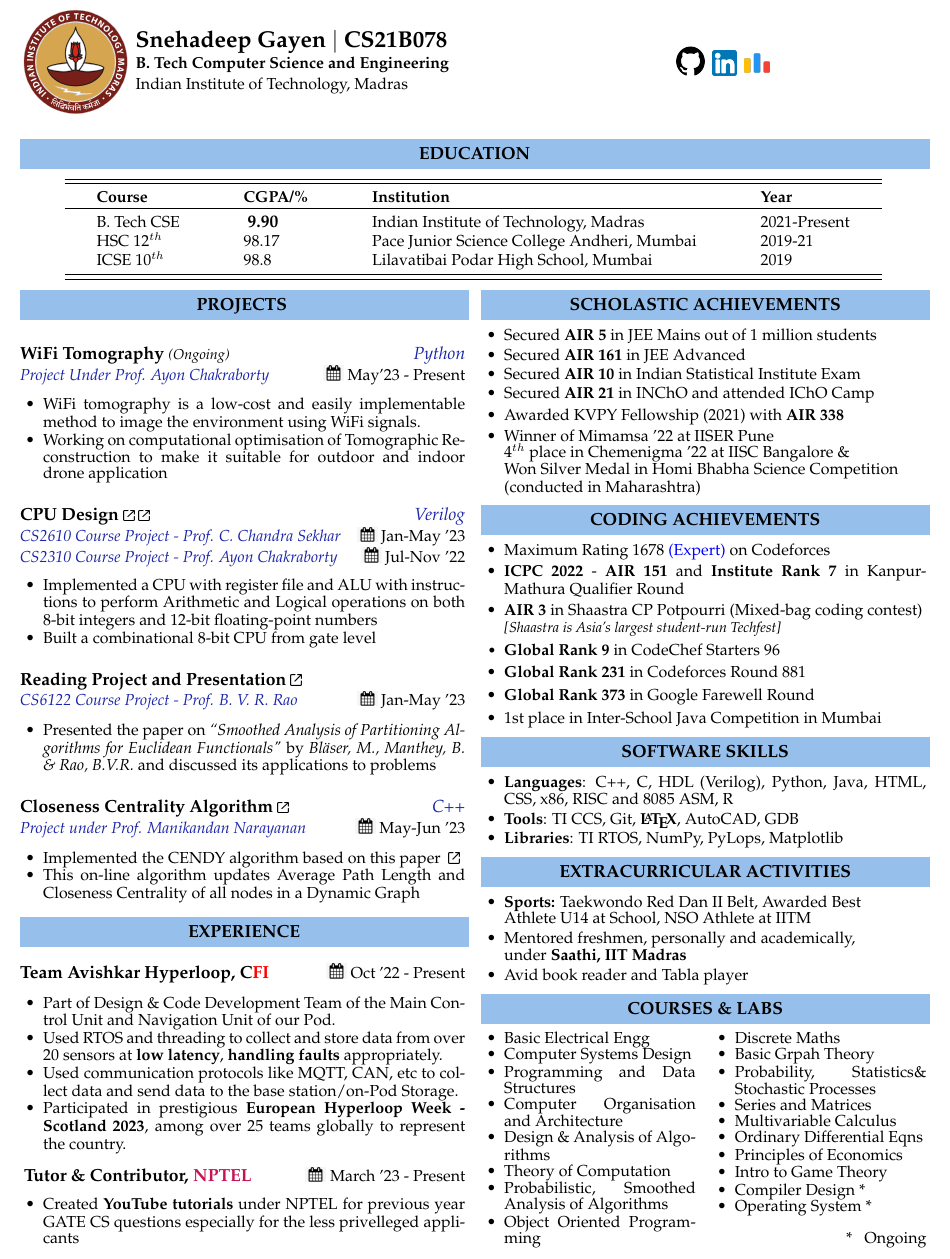
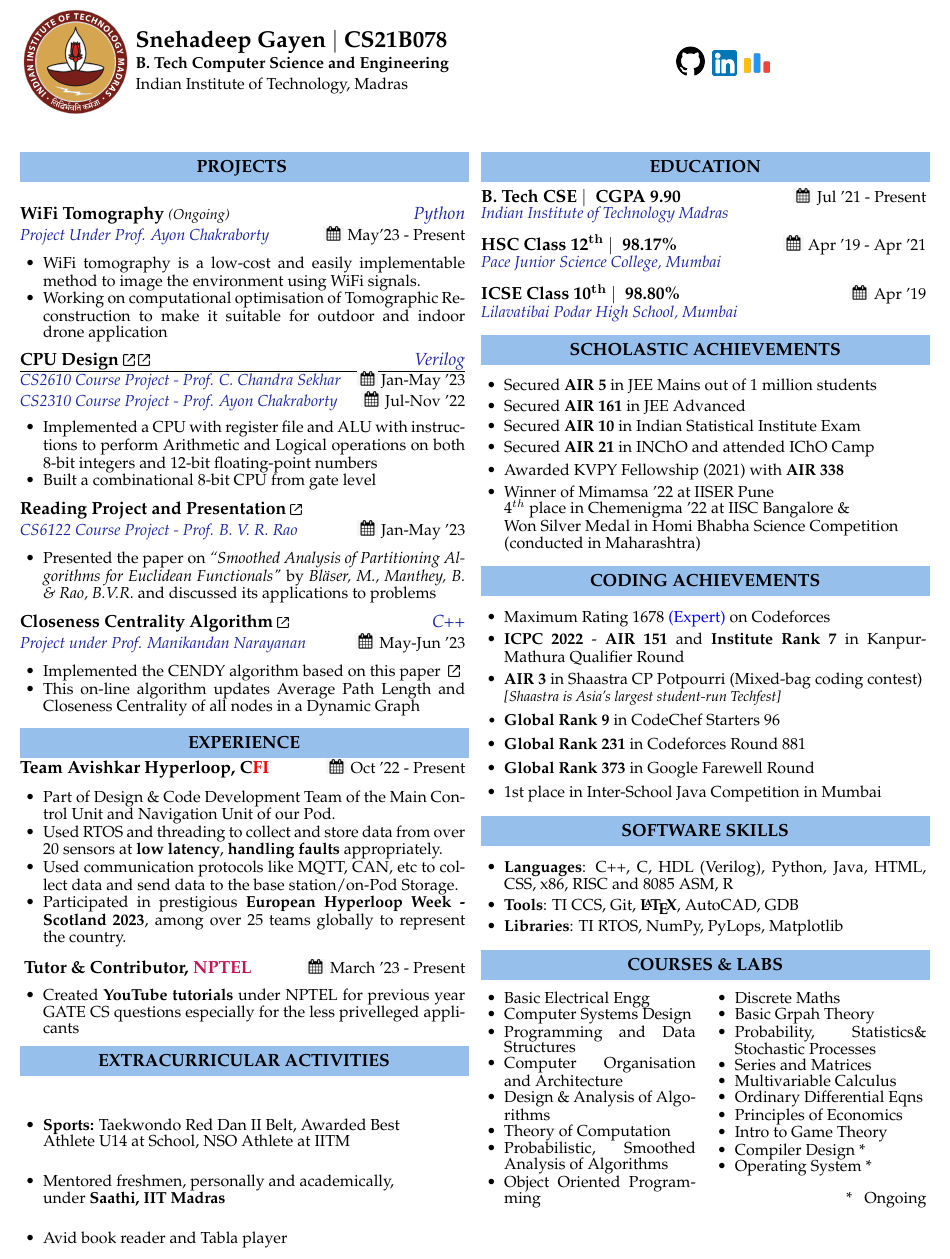
Before and after one commit to Snehadeep-Gayen/latex-resume, a LaTeX CV (resume.tex): part of the page, cut so that both start at the same text. Compiled offline with pdfLaTeX.

Commit message:
Changed Education

```diff
--- a/resume.tex
+++ b/resume.tex
@@ -105,24 +105,24 @@
 
 %%%%%%%%%%%%%%%%%%%%%%%%%%%%%%%%%%%%%%%%%%%%%%%%%%%%%%%%%%%%%%%%%%%%%%%%%%%%%%%%%%%%%%%%%%%%%%%%%%%%%%%%%%
 
-\setlength{\tabcolsep}{20pt}
-\begin{table}
-\centering
-\noindent
-\resheading{\subheadingfont{EDUCATION}}\\
-\vspace{5pt}
-\begin{tabular}{lllll}
-\toprule
-\toprule
-\textbf{Course}  & \textbf{CGPA/\%}  & \textbf{Institution} & \textbf{Year} \\
-\toprule
- B. Tech CSE  & \fontsize{11pt}{12pt} \selectfont \textbf{9.90} & Indian Institute of Technology, Madras & 2021-Present  \\
-HSC 12$^{th}$ & 98.17  & Pace Junior Science College Andheri, Mumbai & 2019-21  \\
-ICSE 10$^{th}$ & 98.8 &  Lilavatibai Podar High School, Mumbai & 2019\\
-\bottomrule
-\bottomrule \\[-0.9cm]
-\end{tabular}
-\end{table}
+% \setlength{\tabcolsep}{20pt}
+% \begin{table}
+% \centering
+% \noindent
+% \resheading{\subheadingfont{EDUCATION}}\\
+% \vspace{5pt}
+% \begin{tabular}{lllll}
+% \toprule
+% \toprule
+% \textbf{Course}  & \textbf{CGPA/\%}  & \textbf{Institution} & \textbf{Year} \\
+% \toprule
+%  B. Tech CSE  & \fontsize{11pt}{12pt} \selectfont \textbf{9.90} & Indian Institute of Technology, Madras & 2021-Present  \\
+% HSC 12$^{th}$ & 98.17  & Pace Junior Science College Andheri, Mumbai & 2019-21  \\
+% ICSE 10$^{th}$ & 98.8 &  Lilavatibai Podar High School, Mumbai & 2019\\
+% \bottomrule
+% \bottomrule \\[-0.9cm]
+% \end{tabular}
+% \end{table}
 
 %%%%%%%%%%%%%%%%%%%%%%%%%%%%%%%%%%%%%%%%%%%%%%%%%%%%%%%%%%%%%%%%%%%%%%%%%%%%%%%%%%%%%%%%%%%%%%%%%%%%%%%%%%
 
@@ -138,25 +138,10 @@ ICSE 10$^{th}$ & 98.8 &  Lilavatibai Podar High School, Mumbai & 2019\\
     \item Working on computational optimisation of Tomographic Reconstruction to make it suitable for outdoor
         and indoor drone application
 \end{itemize}
+\vspace{5pt}
 
 \noindent
-\
-
-% \noindent
-% \projecttopic{Hack CPU} \mylink{https://github.com/Snehadeep-Gayen/Computer-Organisation-and-Architecture-Lab} \hfill \textit{Verilog} \\
-% \projectdesc{CS2610 Course Project - Prof. C Chandra Sekhar} \hfill \mycal{Jan'23 - May '23}
-% \begin{itemize}[noitemsep]
-%     \item Implemented a CPU with register file and ALU with instructions to perform Arithmetic and Logical operations on both 8-bit integers and  12-bit floating-point numbers
-% \end{itemize}
-
-% \noindent
-% \projecttopic{Simple CPU} \mylink{https://github.com/Snehadeep-Gayen/Simple_CPU_Design} \hfill \textit{Verilog} \\
-% \projectdesc{CS2310 Course Project - Prof. Ayon Chakraborty} \hfill \mycal{Jul'22 - Nov'22}
-% \begin{itemize}[noitemsep]
-%     \item Built a combinational 8-bit CPU (from gate level) using HDL (Verilog) as a part of course CS2310
-% \end{itemize}
-
-\noindent
+\hrulefill \\ [-0.5cm]
 \projecttopic{CPU Design} \mylink{https://github.com/Snehadeep-Gayen/Computer-Organisation-and-Architecture-Lab}
 \mylink{https://github.com/Snehadeep-Gayen/Simple_CPU_Design}
 \hfill    \textcolor{projDescColor}{\textit{Verilog}}  \\
@@ -170,20 +155,12 @@ ICSE 10$^{th}$ & 98.8 &  Lilavatibai Podar High School, Mumbai & 2019\\
 \end{itemize}
 
 \noindent
-\
-
-
-\noindent
 \projecttopic{Reading Project and Presentation} \mylink{https://docs.google.com/presentation/d/11JGNKZnVHHQ-aGJLIgkdXcnK5qy_xisO/edit?usp=sharing&ouid=111499804735475673896&rtpof=true&sd=true} \\
 \projectdesc{CS6122 Course Project - Prof. B. V. R. Rao} \hfill \mycal{Jan-May '23}
 \begin{itemize}[noitemsep, nolistsep, leftmargin=\myMargin]
     \item Presented the paper on \href{https://doi.org/10.1007/s00453-012-9643-5}{\textit{``Smoothed Analysis of Partitioning Algorithms for Euclidean Functionals"}
     by \textit{Bläser, M., Manthey, B. \& Rao, B.V.R.}} and discussed its applications to problems
 \end{itemize}
-
-\noindent
-\
-
 
 \noindent
 \projecttopic{Closeness Centrality Algorithm} \mylink{https://github.com/Snehadeep-Gayen/CENDY-Incremental-CC}
@@ -195,57 +172,12 @@ ICSE 10$^{th}$ & 98.8 &  Lilavatibai Podar High School, Mumbai & 2019\\
     in a Dynamic Graph
  \end{itemize}
 
-
-% \begin{itemize}
-% \setlength\itemsep{-0.5em}
-
-
-% \item \textbf{WiFi Tomography* \big\vert \   Prof. Ayon Chakraborty} \hfill { \textit{Python}} \\
-%  \\[-1cm]
-% \begin{itemize}[noitemsep]
-%     \item Working on computational optimisation of Tomographic Imaging (using WiFi) for outdoor
-%     and indoor drone application
-%  \end{itemize}
-
-% \item \textbf{Hack CPU \big\vert \   Prof. C Chandra Sekhar} \  \href{https://github.com/Snehadeep-Gayen/Computer-Organisation-and-Architecture-Lab}{\includegraphics[scale=0.03]{download.png}} \hfill {\textit{Verilog} }
-% \begin{itemize}[noitemsep,nolistsep]
-%     \item Implemented a CPU with register file and ALU with instructions to perform Arithmetic and Logical operations on both 8-bit integers and  12-bit floating-point numbers as a part of course CS2610
-%  \end{itemize}
-% \vspace{5pt}
-
-% \item \textbf{Simple CPU \big\vert \   Prof. Ayon Chakraborty} \ \href{https://github.com/Snehadeep-Gayen/Simple_CPU_Design}{\includegraphics[scale=0.03]{download.png}} \hfill {\textit{Verilog} }
-% \begin{itemize}[noitemsep,nolistsep]
-%     \item Built a combinational 8-bit CPU (from gate level) using HDL (Verilog) as a part of course CS2310
-%  \end{itemize}
-%  \vspace{5pt}
-
-% \end{itemize}
-
 %%%%%%%%%%%%%%%%%%%%%%%%%%%%%%%%%%%%%%%%%%%%%%%%%%%%%%%%%%%%%%%%%%%%%%%%%%%%%%%%%%%%%%%%%%%%%%%%%%%%%%%%%%
 \noindent
 \resheading{\subheadingfont{EXPERIENCE}} \\
-% \begin{itemize}
-% \setlength\itemsep{-0.1em}
-% \item \textbf{Member, Team Avishkar Hyperloop 6.0 \ \big\vert \   C\textcolor{red}{FI} IITM}
-% % \  \parbox{\linewidth}{\hfill \textit{Oct '22 - Present}}
-%  \\[-0.5cm]
-% \begin{itemize}[noitemsep,nolistsep]
-%     \item Participated in the prestigious \textbf{European\\ Hyperloop Week} representing IITM \& India
-%     \item Part of the design and implementation team of the Main Control Unit and Nagivation Unit of our Pod
-%     \item Used RTOS and comm. protocols like MQTT, CAN, etc to collect and store data from over 20 sensors at \textbf{low latency}, \textbf{handling faults} appropriately.
-%  \end{itemize}
-% \item \textbf{Tutor \& Contributor \big\vert \   NPTEL }\hfill \textit{March '23 - Present}
-% \begin{itemize}[noitemsep,nolistsep]
-%     \item Created \textbf{YouTube tutorials} under NPTEL for \\ previous year GATE CS questions especially \\ for the less privelleged applicants
-%  \end{itemize}
-
-% \end{itemize}
-
-%%%%%%%%%%%%%%%%%%%%%%%%%%%%%%%%%%%%%%%%%%%%%%%%%%%%%%%%%%%%%%%%%%%%%%%%%%%%%%%%%%%%%%%%%%%%%%%%%%%%%%%%%%
-
 \noindent
 \projecttopic{Team Avishkar Hyperloop, C\textcolor{red}{FI}} \hfill \mycal{Oct '22 - Present}
-\begin{itemize}[noitemsep, nolistsep, leftmargin=\myMargin]
+\begin{itemize}[nolistsep, leftmargin=\myMargin]
     \item Part of Design \& Code Development Team of the Main Control Unit and Navigation Unit of our Pod.
     \item Used RTOS and threading to collect and store data from over 20 sensors at \textbf{low latency}, \textbf{handling faults} appropriately.
     \item Used communication protocols like MQTT, CAN, etc to collect data and send data to the base station/on-Pod Storage.
@@ -259,13 +191,38 @@ ICSE 10$^{th}$ & 98.8 &  Lilavatibai Podar High School, Mumbai & 2019\\
     \item Created \textbf{YouTube tutorials} under NPTEL for previous year GATE CS questions especially for the less privelleged applicants
 \end{itemize}
 
+%%%%%%%%%%%%%%%%%%%%%%%%%%%%%%%%%%%%%%%%%%%%%%%%%%%%%%%%%%%%%%%%%%%%%%%%%%%%%%%%%%%%%%%%%%%%%%%%%%%%%%%%%%
+
+\noindent
+\resheading{\subheadingfont{EXTRACURRICULAR ACTIVITIES}}
+\begin{itemize}[leftmargin=\myMargin]
+    \setlength \itemsep{-0.1em}
+\item \textbf{Sports:} Taekwondo Red Dan II Belt, Awarded Best \\ Athlete U14 at School, NSO Athlete at IITM
+\item Mentored freshmen, personally and academically, \\ under \textbf{Saathi, IIT Madras}
+\item Avid book reader and Tabla player
+\end{itemize}
 
 %%%%%%%%%%%%%%%%%%%%%%%%%%%%%%%%%%%%%%%%%%%%%%%%%%%%%%%%%%%%%%%%%%%%%%%%%%%%%%%%%%%%%%%%%%%%%%%%%%%%%%%%%%
 
 
 \columnbreak
 
+%%%%%%%%%%%%%%%%%%%%%%%%%%%%%%%%%%%%%%%%%%%%%%%%%%%%%%%%%%%%%%%%%%%%%%%%%%%%%%%%%%%%%%%%%%%%%%%%%%%%%%%%%%
 
+\noindent
+\resheading{\subheadingfont{EDUCATION}} \\
+
+\noindent
+\projecttopic{B. Tech CSE \big \vert \hspace{3pt} CGPA 9.90} \hfill \mycal{Jul '21 - Present} \\
+\projectdesc{Indian Institute of Technology Madras}  \\
+
+\noindent
+\projecttopic{HSC Class 12$^{\mathbf{th}}$ \big \vert \hspace{3pt} 98.17\%} \hfill \mycal{Apr '19 - Apr '21} \\
+\projectdesc{Pace Junior Science College, Mumbai}  \\
+
+\noindent
+\projecttopic{ICSE Class 10$^{\mathbf{th}}$ \big \vert \hspace{3pt} 98.80\%} \hfill \mycal{Apr '19} \\
+\projectdesc{Lilavatibai Podar High School, Mumbai}  \\
 %%%%%%%%%%%%%%%%%%%%%%%%%%%%%%%%%%%%%%%%%%%%%%%%%%%%%%%%%%%%%%%%%%%%%%%%%%%%%%%%%%%%%%%%%%%%%%%%%%%%%%%%%%
 
 \noindent
@@ -313,24 +269,14 @@ ICSE 10$^{th}$ & 98.8 &  Lilavatibai Podar High School, Mumbai & 2019\\
 \item \textbf{Libraries}: TI RTOS, NumPy, PyLops, Matplotlib
   \end{itemize}
 
+
 %%%%%%%%%%%%%%%%%%%%%%%%%%%%%%%%%%%%%%%%%%%%%%%%%%%%%%%%%%%%%%%%%%%%%%%%%%%%%%%%%%%%%%%%%%%%%%%%%%%%%%%%%%
 
-\noindent
-\resheading{\subheadingfont{EXTRACURRICULAR ACTIVITIES}}
-\begin{itemize}[leftmargin=\myMargin]
-    \setlength \itemsep{-0.1em}
-\item \textbf{Sports:} Taekwondo Red Dan II Belt, Awarded Best \\ Athlete U14 at School, NSO Athlete at IITM
-\item Mentored freshmen, personally and academically, \\ under \textbf{Saathi, IIT Madras}
-\item Avid book reader and Tabla player
-\end{itemize}
 
 \noindent
 \resheading{\subheadingfont{COURSES \& LABS}}
  % \textbf{Econometrics \big\vert \   Statistics \big\vert \   Mathematical Methods \big\vert \   Microeconomics \big\vert \   Macroeconomics}\hfill {[ISI-D]}\\[-0.1cm]\\
 \begin{multicols}{2}
-
-
-%%%%%%%%%%%%%%%%%%%%%%%%%%%%%%%%%%%%%%%%%%%%%%%%%%%%%%%%%%%%%%%%%%%%%%%%%%%%%%%%%%%%%%%%%%%%%%%%%%%%%%%%%%
 
 \begin{itemize}[noitemsep, nolistsep, leftmargin=\myMargin]
   % \item {\small Problem Solving using Computers}
```
Also changed, not shown: resume.pdf, resume.tex (3 more changed lines).
